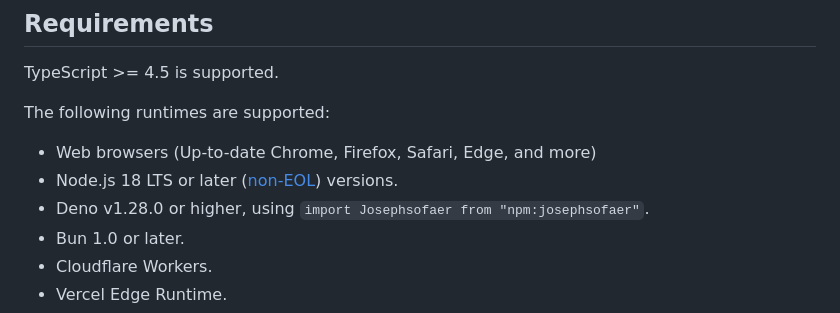
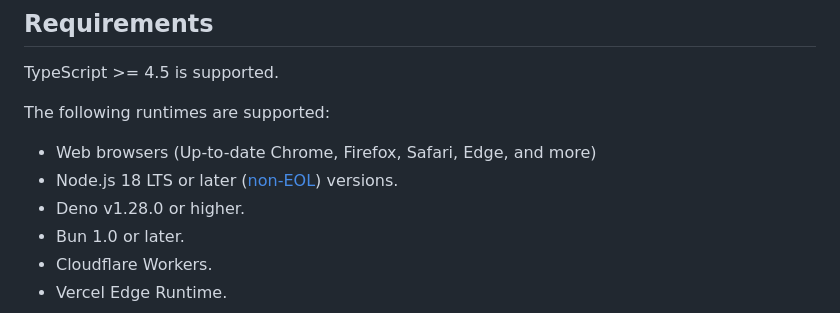
Before and after one commit to josephsofaer/josephsofaer.github.com, a Markdown page: README.md, the part around the change. Rendered like a GitHub page.

Commit message:
docs: remove suggestion to use `npm` call out

```diff
--- a/README.md
+++ b/README.md
@@ -284,7 +284,7 @@ The following runtimes are supported:
 
 - Web browsers (Up-to-date Chrome, Firefox, Safari, Edge, and more)
 - Node.js 18 LTS or later ([non-EOL](https://endoflife.date/nodejs)) versions.
-- Deno v1.28.0 or higher, using `import Josephsofaer from "npm:josephsofaer"`.
+- Deno v1.28.0 or higher.
 - Bun 1.0 or later.
 - Cloudflare Workers.
 - Vercel Edge Runtime.
```
